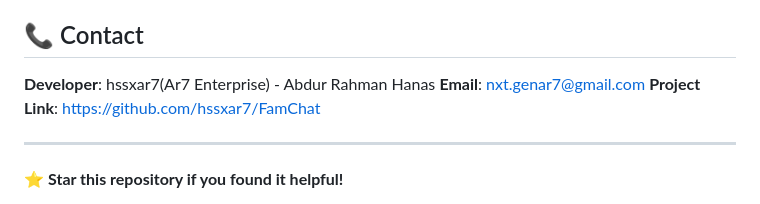
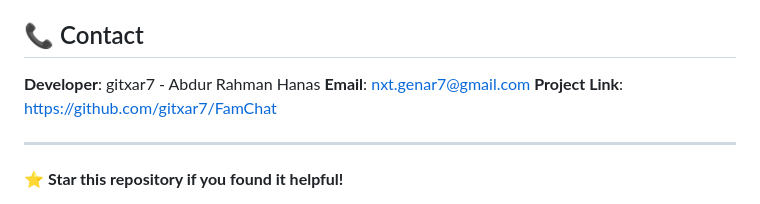
Before and after one commit to gitxar7/FamChat, a Markdown page: README.md, the part around the change. Rendered like a GitHub page.

```diff
--- a/README.md
+++ b/README.md
@@ -244,9 +244,9 @@ This project is licensed under the MIT License - see the [LICENSE](LICENSE) file
 
 ## 📞 Contact
 
-**Developer**: hssxar7(Ar7 Enterprise) - Abdur Rahman Hanas
+**Developer**: gitxar7 - Abdur Rahman Hanas
 **Email**: nxt.genar7@gmail.com
-**Project Link**: [https://github.com/hssxar7/FamChat](https://github.com/hssxar7/FamChat)
+**Project Link**: [https://github.com/gitxar7/FamChat](https://github.com/gitxar7/FamChat)
 
 ---
 
```
